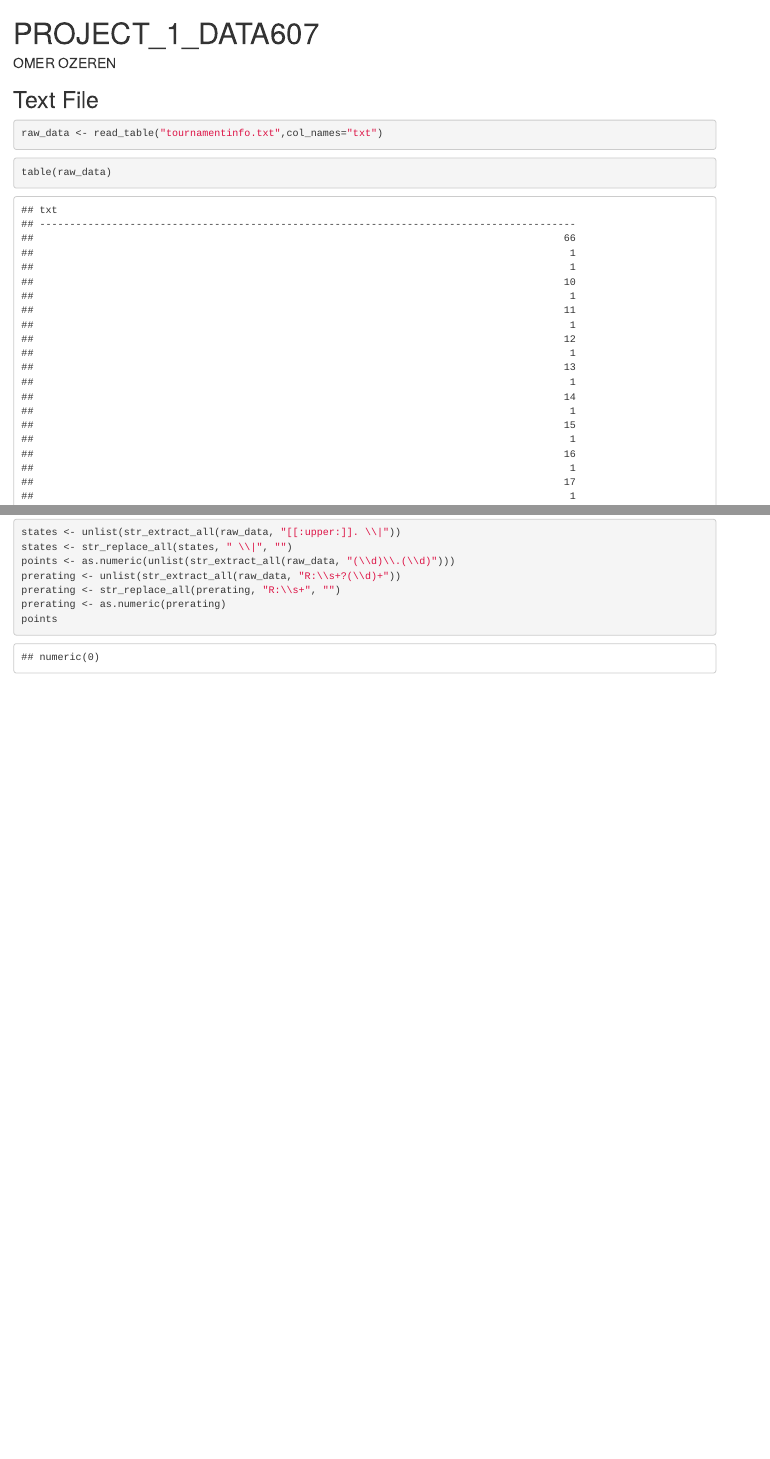
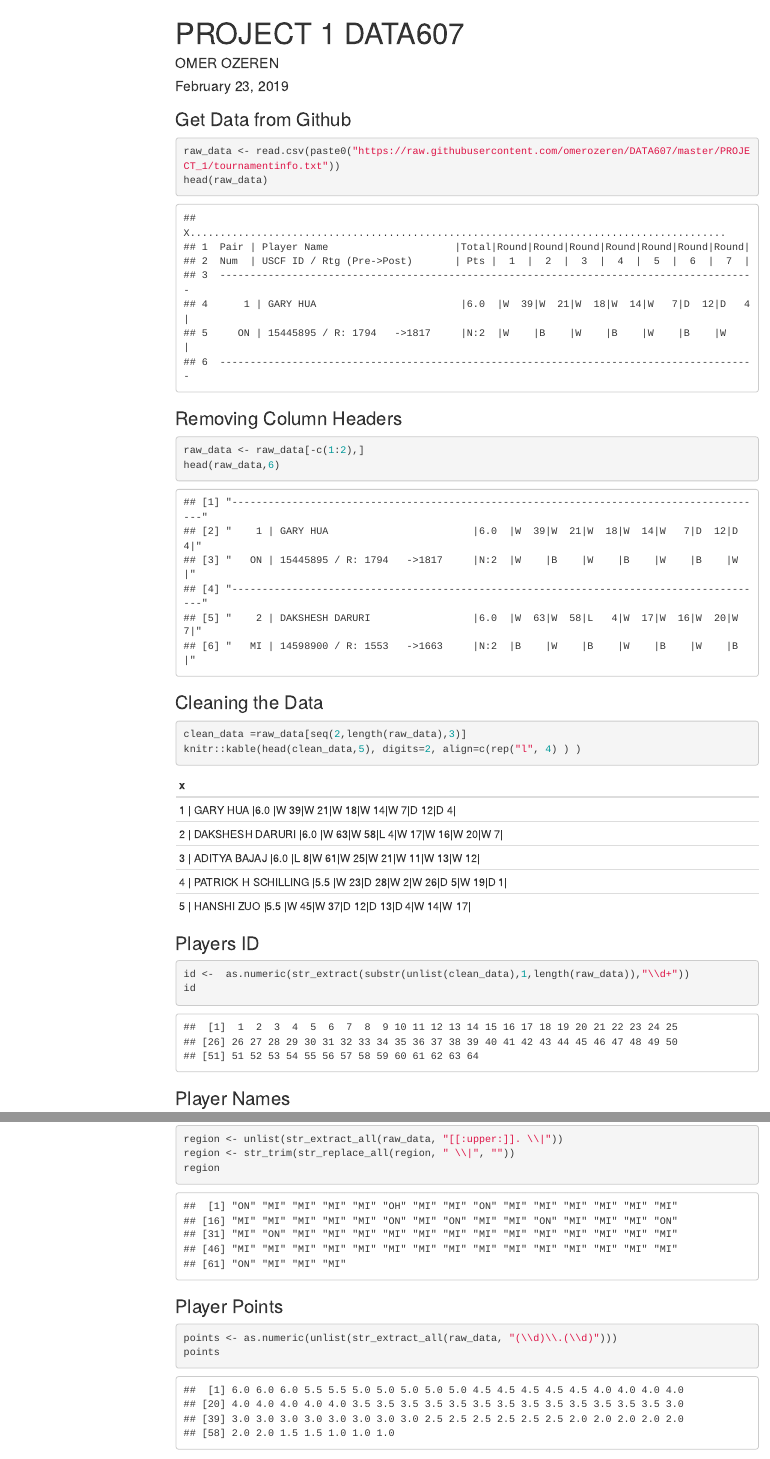
Before and after one commit to odonnell31/DATA607, an R Markdown document (PROJECT_1/PROJECT_1_DATA607.Rmd): the page in a window 1100 px wide, from its top, and a second part further down, joined at a grey line. Rendered offline with R 4.5, knitr and Pandoc, with nearby package versions; menus at the side of the page are left out.

Commit message:
Project 1

````diff
--- a/PROJECT_1/PROJECT_1_DATA607.Rmd
+++ b/PROJECT_1/PROJECT_1_DATA607.Rmd
@@ -1,15 +1,48 @@
 ---
-title: "PROJECT_1_DATA607"
+title: "PROJECT 1 DATA607"
 author: "OMER OZEREN"
-output: html_document
+date: "`r format(Sys.Date(), '%B %d, %Y')`"
+output:
+  html_document:
+    toc: true
+    toc_float: true
 ---
-```{r setup, include=FALSE}
+
+```{r ,include=FALSE}
 library(tidyverse)
 library(stringr)
 ```
 
-## Text File
+
+```{r setup, include=FALSE}
+knitr::opts_chunk$set(echo = TRUE)
+```
+
+### Get Data from Github
 
 
 ```{r load file, warning=FALSE, message=FALSE}
-raw_data <- read_table("tournamentinfo.txt",col_names="txt")
+raw_data <- read.csv(paste0("https://raw.githubusercontent.com/omerozeren/DATA607/master/PROJECT_1/tournamentinfo.txt"))
+head(raw_data)
+```
+
+### Removing Column Headers
+```{r}
+raw_data <- raw_data[-c(1:2),]
+head(raw_data,6)
+```
+
+### Cleaning the Data
+```{r}
+clean_data =raw_data[seq(2,length(raw_data),3)]
+knitr::kable(head(clean_data,5), digits=2, align=c(rep("l", 4) ) )
+```
+
+### Players ID
+```{r,warning=FALSE, message=FALSE}
+id <-  as.numeric(str_extract(substr(unlist(clean_data),1,length(raw_data)),"\\d+"))
+id
+```
+
+### Player Names
+```{r,warning=FALSE, message=FALSE}
@@ -15,0 +55,10 @@ raw_data <- read_table("tournamentinfo.txt",col_names="txt")
+```{r,warning=FALSE, message=FALSE}
+region <- unlist(str_extract_all(raw_data, "[[:upper:]]. \\|"))
+region <- str_trim(str_replace_all(region, " \\|", ""))
+region
+```
+
+### Player Points
+```{r,warning=FALSE, message=FALSE}
+points <- as.numeric(unlist(str_extract_all(raw_data, "(\\d)\\.(\\d)")))
+points
@@ -16,4 +87,3 @@ raw_data <- read_table("tournamentinfo.txt",col_names="txt")
 ```
 
 ```{r}
-table(raw_data)
@@ -20,3 +94,2 @@ table(raw_data)
 ```
 
-```{r extract-names,warning=FALSE, message=FALSE}
@@ -26,13 +99,0 @@ names <- unlist(str_extract_all(raw_data, "[A-Z]+ [A-Z]+ ([A-Z-]+)? ([A-Z]+)?"))
-```{r names}
-names
-```
-
-```{r,warning=FALSE, message=FALSE}
-states <- unlist(str_extract_all(raw_data, "[[:upper:]]. \\|"))
-states <- str_replace_all(states, " \\|", "")
-points <- as.numeric(unlist(str_extract_all(raw_data, "(\\d)\\.(\\d)")))
-prerating <- unlist(str_extract_all(raw_data, "R:\\s+?(\\d)+"))
-prerating <- str_replace_all(prerating, "R:\\s+", "")
-prerating <- as.numeric(prerating)
-points
-```
--- /dev/null
+++ b/PROJECT_1/tournament_results.csv
@@ -0,0 +1,65 @@
+"","Player Number","Player Names","Player State","Total Points","Pre Rating","Average_Pre_Chess_Rating"
+"1",1,"GARY HUA","ON",6,1794,1605
+"2",2,"DAKSHESH DARURI","MI",6,1553,1469
+"3",3,"ADITYA BAJAJ","MI",6,1384,1564
+"4",4,"PATRICK H SCHILLING","MI",5.5,1716,1574
+"5",5,"HANSHI ZUO","MI",5.5,1655,1501
+"6",6,"HANSEN SONG","OH",5,1686,1519
+"7",7,"GARY DEE SWATHELL","MI",5,1649,1372
+"8",8,"EZEKIEL HOUGHTON","MI",5,1641,1468
+"9",9,"STEFANO LEE","ON",5,1411,1523
+"10",10,"ANVIT RAO","MI",5,1365,1554
+"11",11,"CAMERON WILLIAM MC LEMAN","MI",4.5,1712,1468
+"12",12,"KENNETH J TACK","MI",4.5,1663,1506
+"13",13,"TORRANCE HENRY JR","MI",4.5,1666,1498
+"14",14,"BRADLEY SHAW","MI",4.5,1610,1515
+"15",15,"ZACHARY JAMES HOUGHTON","MI",4.5,1220,1484
+"16",16,"MIKE NIKITIN","MI",4,1604,1386
+"17",17,"RONALD GRZEGORCZYK","MI",4,1629,1499
+"18",18,"DAVID SUNDEEN","MI",4,1600,1480
+"19",19,"DIPANKAR ROY","MI",4,1564,1426
+"20",20,"JASON ZHENG","MI",4,1595,1411
+"21",21,"DINH DANG BUI","ON",4,1563,1470
+"22",22,"EUGENE L MCCLURE","MI",4,1555,1300
+"23",23,"ALAN BUI","ON",4,1363,1214
+"24",24,"MICHAEL R ALDRICH","MI",4,1229,1357
+"25",25,"LOREN SCHWIEBERT","MI",3.5,1745,1363
+"26",26,"MAX ZHU","ON",3.5,1579,1507
+"27",27,"GAURAV GIDWANI","MI",3.5,1552,1222
+"28",28,"SOFIA ADINA STANESCU-BELLU","MI",3.5,1507,1522
+"29",29,"CHIEDOZIE OKORIE","MI",3.5,1602,1314
+"30",30,"GEORGE AVERY JONES","ON",3.5,1522,1144
+"31",31,"RISHI SHETTY","MI",3.5,1494,1260
+"32",32,"JOSHUA PHILIP MATHEWS","ON",3.5,1441,1379
+"33",33,"JADE GE","MI",3.5,1449,1277
+"34",34,"MICHAEL JEFFERY THOMAS","MI",3.5,1399,1375
+"35",35,"JOSHUA DAVID LEE","MI",3.5,1438,1150
+"36",36,"SIDDHARTH JHA","MI",3.5,1355,1388
+"37",37,"AMIYATOSH PWNANANDAM","MI",3.5,980,1385
+"38",38,"BRIAN LIU","MI",3,1423,1539
+"39",39,"JOEL R HENDON","MI",3,1436,1430
+"40",40,"FOREST ZHANG","MI",3,1348,1391
+"41",41,"KYLE WILLIAM MURPHY","MI",3,1403,1248
+"42",42,"JARED GE","MI",3,1332,1150
+"43",43,"ROBERT GLEN VASEY","MI",3,1283,1107
+"44",44,"JUSTIN D SCHILLING","MI",3,1199,1327
+"45",45,"DEREK YAN","MI",3,1242,1152
+"46",46,"JACOB ALEXANDER LAVALLEY","MI",3,377,1358
+"47",47,"ERIC WRIGHT","MI",2.5,1362,1392
+"48",48,"DANIEL KHAIN","MI",2.5,1382,1356
+"49",49,"MICHAEL J MARTIN","MI",2.5,1291,1286
+"50",50,"SHIVAM JHA","MI",2.5,1056,1296
+"51",51,"TEJAS AYYAGARI","MI",2.5,1011,1356
+"52",52,"ETHAN GUO","MI",2.5,935,1495
+"53",53,"JOSE C YBARRA","MI",2,1393,1345
+"54",54,"LARRY HODGE","MI",2,1270,1206
+"55",55,"ALEX KONG","MI",2,1186,1406
+"56",56,"MARISA RICCI","MI",2,1153,1414
+"57",57,"MICHAEL LU","MI",2,1092,1363
+"58",58,"VIRAJ MOHILE","MI",2,917,1391
+"59",59,"SEAN M MC CORMICK","MI",2,853,1319
+"60",60,"JULIA SHEN","MI",1.5,967,1330
+"61",61,"JEZZEL FARKAS","ON",1.5,955,1327
+"62",62,"ASHWIN BALAJI","MI",1,1530,1186
+"63",63,"THOMAS JOSEPH HOSMER","MI",1,1175,1350
+"64",64,"BEN LI","MI",1,1163,1263
````
Also changed, not shown: PROJECT_1/PROJECT_1_DATA607.html, PROJECT_1/PROJECT_1_DATA607.Rmd (37 more changed lines), 1 other file.
